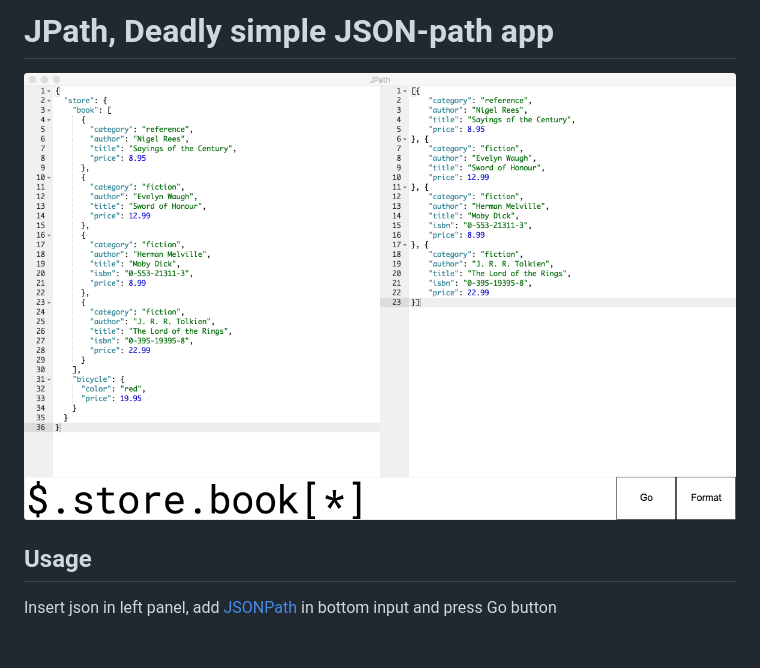
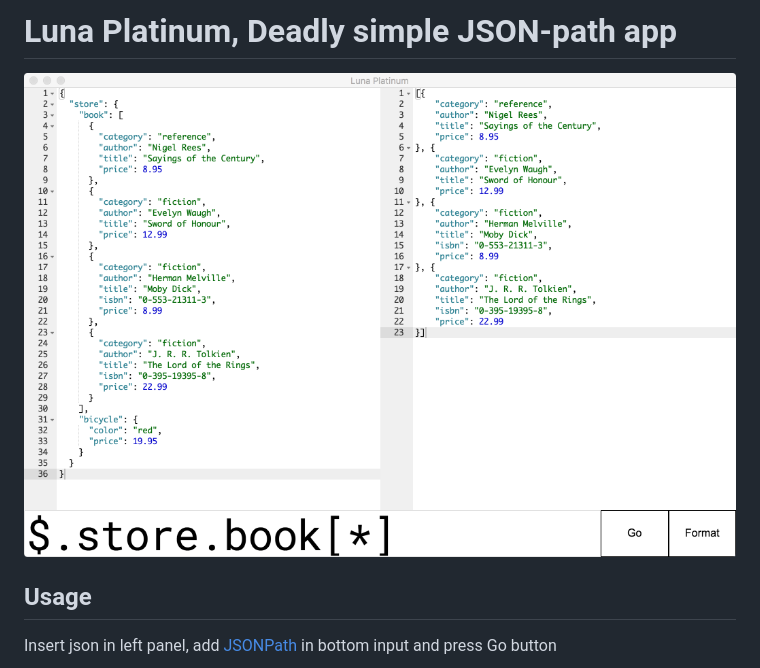
Before and after one commit to JulienMichelFr/Luna-Platinum, a Markdown page: README.md, the part around the change. GitHub-like rendering; pictures changed too: demo.png; blank space fills up the shorter version.

```diff
--- a/README.md
+++ b/README.md
@@ -1,4 +1,4 @@
-# JPath, Deadly simple JSON-path app
+# Luna Platinum, Deadly simple JSON-path app
 
 ![Demo](demo.png)
 
```
Also changed, not shown: 3 other files.
